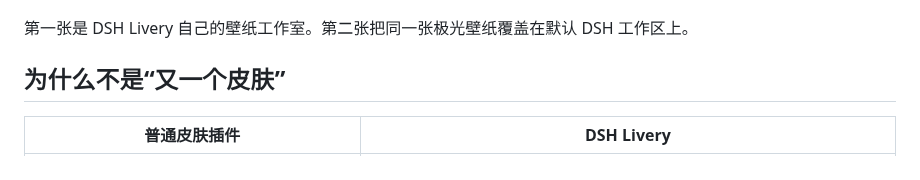
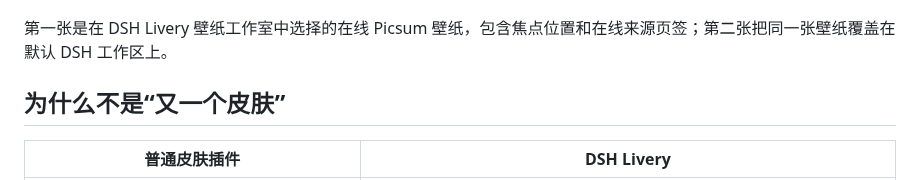
Before and after one commit to centella-cream/dsh-livery, a Markdown page: README.zh-CN.md, the part around one of its changes. Drawn GitHub-style.

```diff
--- a/README.zh-CN.md
+++ b/README.zh-CN.md
@@ -69,7 +69,7 @@
 
 ![极光壁纸覆盖在默认 DSH 工作区上](docs/assets/wallpaper-coverage-zh.jpg)
 
-第一张是 DSH Livery 自己的壁纸工作室。第二张把同一张极光壁纸覆盖在默认 DSH 工作区上。
+第一张是在 DSH Livery 壁纸工作室中选择的在线 Picsum 壁纸，包含焦点位置和在线来源页签；第二张把同一张壁纸覆盖在默认 DSH 工作区上。
 
 ## 为什么不是“又一个皮肤”
 
```
Also changed, not shown: other parts of README.zh-CN.md (+1 -1 lines), README.md (+4 -3 lines), docs/assets/wallpaper-studio-en.jpg, docs/assets/wallpaper-studio-zh.jpg.
